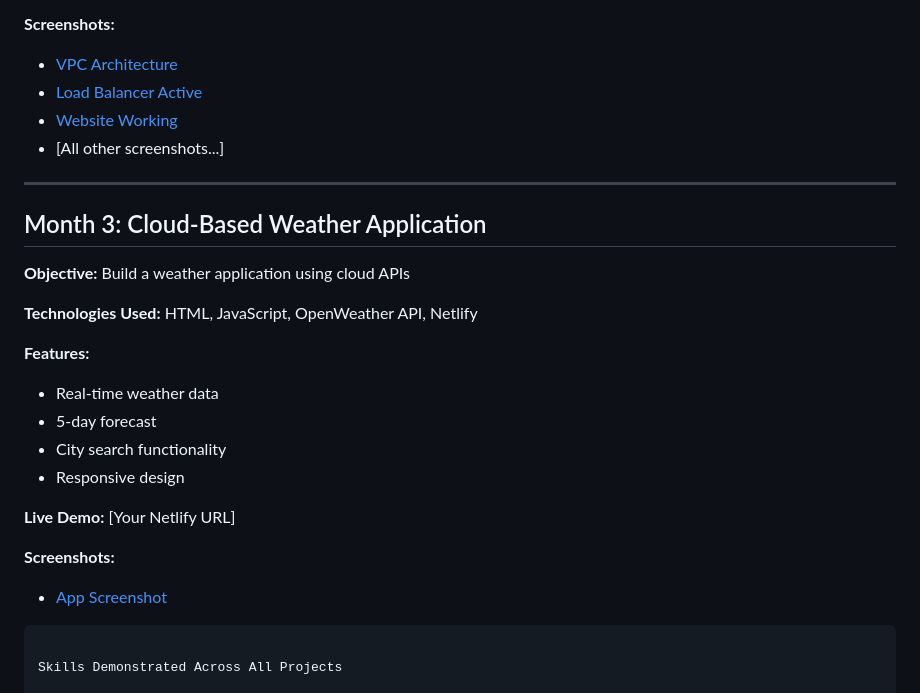
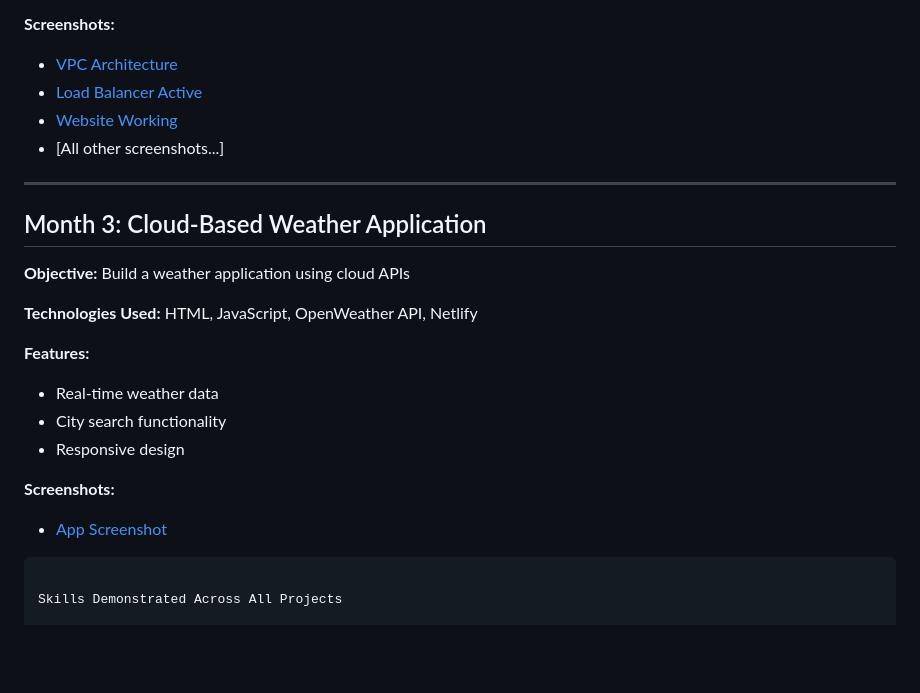
Before and after one commit to Anon4vr/codec-internship-projects, a Markdown page: README.md, the part around the change printed below. Drawn GitHub-style; blank space fills up the shorter version.

```diff
--- a/README.md
+++ b/README.md
@@ -54,10 +54,7 @@ This repository contains documentation and screenshots of three progressive clou
 
 **Features:**
 - Real-time weather data
-- 5-day forecast
 - City search functionality
 - Responsive design
 
-**Live Demo:** [Your Netlify URL]
-
 **Screenshots:**
```
Also changed, not shown: other parts of README.md (+4 -4 lines).
